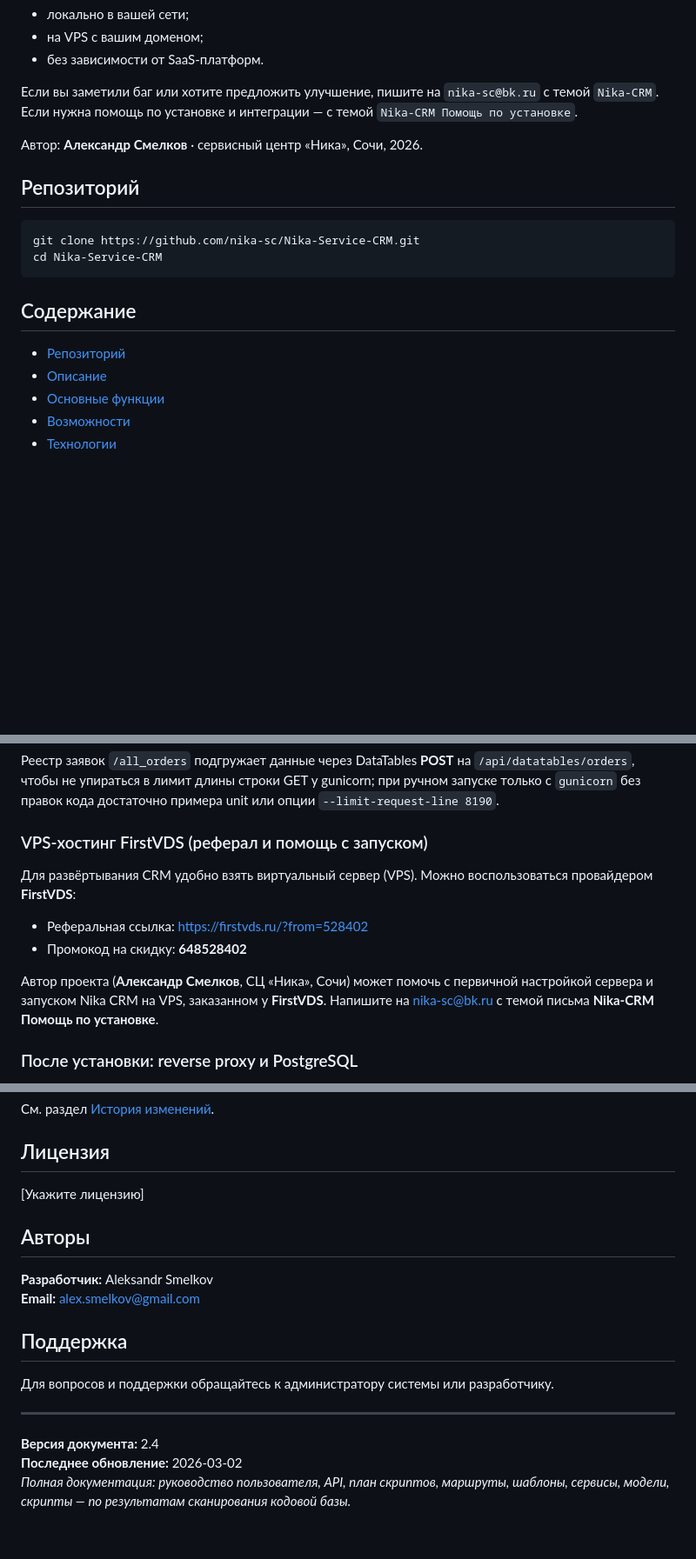
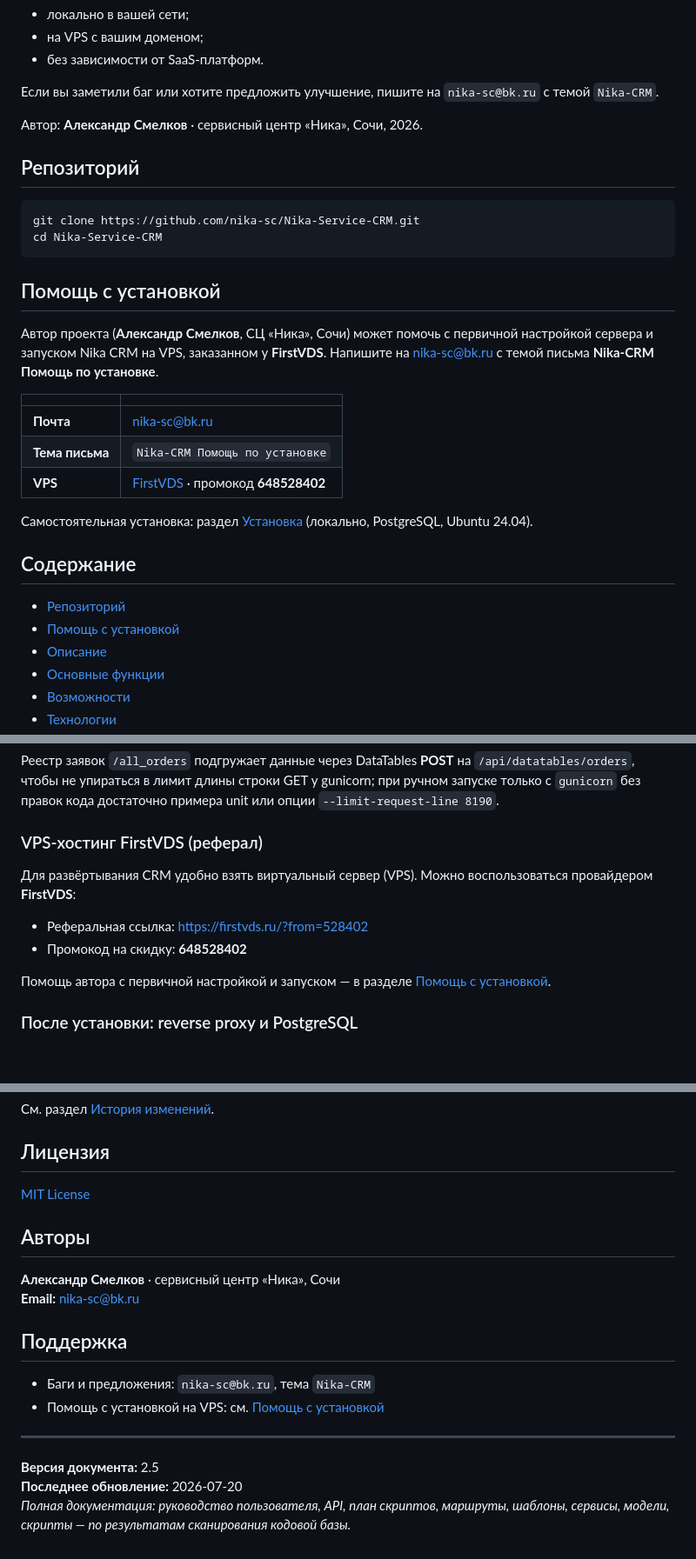
Before and after one commit to nika-sc/Nika-Service-CRM, a Markdown page: README.md, 3 parts joined by grey strips. Shown at 87% size. Drawn GitHub-style; blank space fills up the shorter version.

Commit message:
docs(oss): add dedicated install-help section with author email
Surface FirstVDS setup assistance and nika-sc@bk.ru contact as a top-level README section.

Co-authored-by: Cursor <cursoragent@cursor.com>

````diff
--- a/README.md
+++ b/README.md
@@ -37,7 +39,6 @@ CRM может работать:
 - без зависимости от SaaS-платформ.
 
 Если вы заметили баг или хотите предложить улучшение, пишите на `nika-sc@bk.ru` с темой `Nika-CRM`.
-Если нужна помощь по установке и интеграции — с темой `Nika-CRM Помощь по установке`.
 
 Автор: **Александр Смелков** · сервисный центр «Ника», Сочи, 2026.
 
@@ -48,9 +49,22 @@ git clone https://github.com/nika-sc/Nika-Service-CRM.git
 cd Nika-Service-CRM
 ```
 
+## Помощь с установкой
+
+Автор проекта (**Александр Смелков**, СЦ «Ника», Сочи) может помочь с первичной настройкой сервера и запуском Nika CRM на VPS, заказанном у **FirstVDS**. Напишите на [nika-sc@bk.ru](mailto:nika-sc@bk.ru?subject=Nika-CRM%20%D0%9F%D0%BE%D0%BC%D0%BE%D1%89%D1%8C%20%D0%BF%D0%BE%20%D1%83%D1%81%D1%82%D0%B0%D0%BD%D0%BE%D0%B2%D0%BA%D0%B5) с темой письма **Nika-CRM Помощь по установке**.
+
+| | |
+|---|---|
+| **Почта** | [nika-sc@bk.ru](mailto:nika-sc@bk.ru?subject=Nika-CRM%20%D0%9F%D0%BE%D0%BC%D0%BE%D1%89%D1%8C%20%D0%BF%D0%BE%20%D1%83%D1%81%D1%82%D0%B0%D0%BD%D0%BE%D0%B2%D0%BA%D0%B5) |
+| **Тема письма** | `Nika-CRM Помощь по установке` |
+| **VPS** | [FirstVDS](https://firstvds.ru/?from=528402) · промокод **648528402** |
+
+Самостоятельная установка: раздел [Установка](#установка) (локально, PostgreSQL, Ubuntu 24.04).
+
 ## Содержание
 
 - [Репозиторий](#репозиторий)
+- [Помощь с установкой](#помощь-с-установкой)
 - [Описание](#описание)
 - [Основные функции](#основные-функции)
 - [Возможности](#возможности)
@@ -512,14 +526,14 @@ cd /root/Nika-Service-CRM
 Реестр заявок `/all_orders` подгружает данные через DataTables **POST** на `/api/datatables/orders`, чтобы не упираться в лимит длины строки GET у gunicorn; при ручном запуске только с `gunicorn` без правок кода достаточно примера unit или опции `--limit-request-line 8190`.
 
 <a id="firstvds-vps"></a>
-### VPS-хостинг FirstVDS (реферал и помощь с запуском)
+### VPS-хостинг FirstVDS (реферал)
 
 Для развёртывания CRM удобно взять виртуальный сервер (VPS). Можно воспользоваться провайдером **FirstVDS**:
 
 - Реферальная ссылка: [https://firstvds.ru/?from=528402](https://firstvds.ru/?from=528402)
 - Промокод на скидку: **648528402**
 
-Автор проекта (**Александр Смелков**, СЦ «Ника», Сочи) может помочь с первичной настройкой сервера и запуском Nika CRM на VPS, заказанном у **FirstVDS**. Напишите на [nika-sc@bk.ru](mailto:nika-sc@bk.ru?subject=Nika-CRM%20%D0%9F%D0%BE%D0%BC%D0%BE%D1%89%D1%8C%20%D0%BF%D0%BE%20%D1%83%D1%81%D1%82%D0%B0%D0%BD%D0%BE%D0%B2%D0%BA%D0%B5) с темой письма **Nika-CRM Помощь по установке**.
+Помощь автора с первичной настройкой и запуском — в разделе [Помощь с установкой](#помощь-с-установкой).
 
 ### После установки: reverse proxy и PostgreSQL
 
@@ -1694,19 +1708,20 @@ pytest --cov=app
 
 ## Лицензия
 
-[Укажите лицензию]
+[MIT License](LICENSE)
 
 ## Авторы
 
-**Разработчик:** Aleksandr Smelkov
-**Email:** alex.smelkov@gmail.com
+**Александр Смелков** · сервисный центр «Ника», Сочи
+**Email:** [nika-sc@bk.ru](mailto:nika-sc@bk.ru)
 
 ## Поддержка
 
-Для вопросов и поддержки обращайтесь к администратору системы или разработчику.
-
----
-
-**Версия документа:** 2.4
-**Последнее обновление:** 2026-03-02
+- Баги и предложения: `nika-sc@bk.ru`, тема `Nika-CRM`
+- Помощь с установкой на VPS: см. [Помощь с установкой](#помощь-с-установкой)
+
+---
+
+**Версия документа:** 2.5
+**Последнее обновление:** 2026-07-20
 *Полная документация: руководство пользователя, API, план скриптов, маршруты, шаблоны, сервисы, модели, скрипты — по результатам сканирования кодовой базы.*
````
Also changed, not shown: other parts of README.md (+3 -1 lines).
